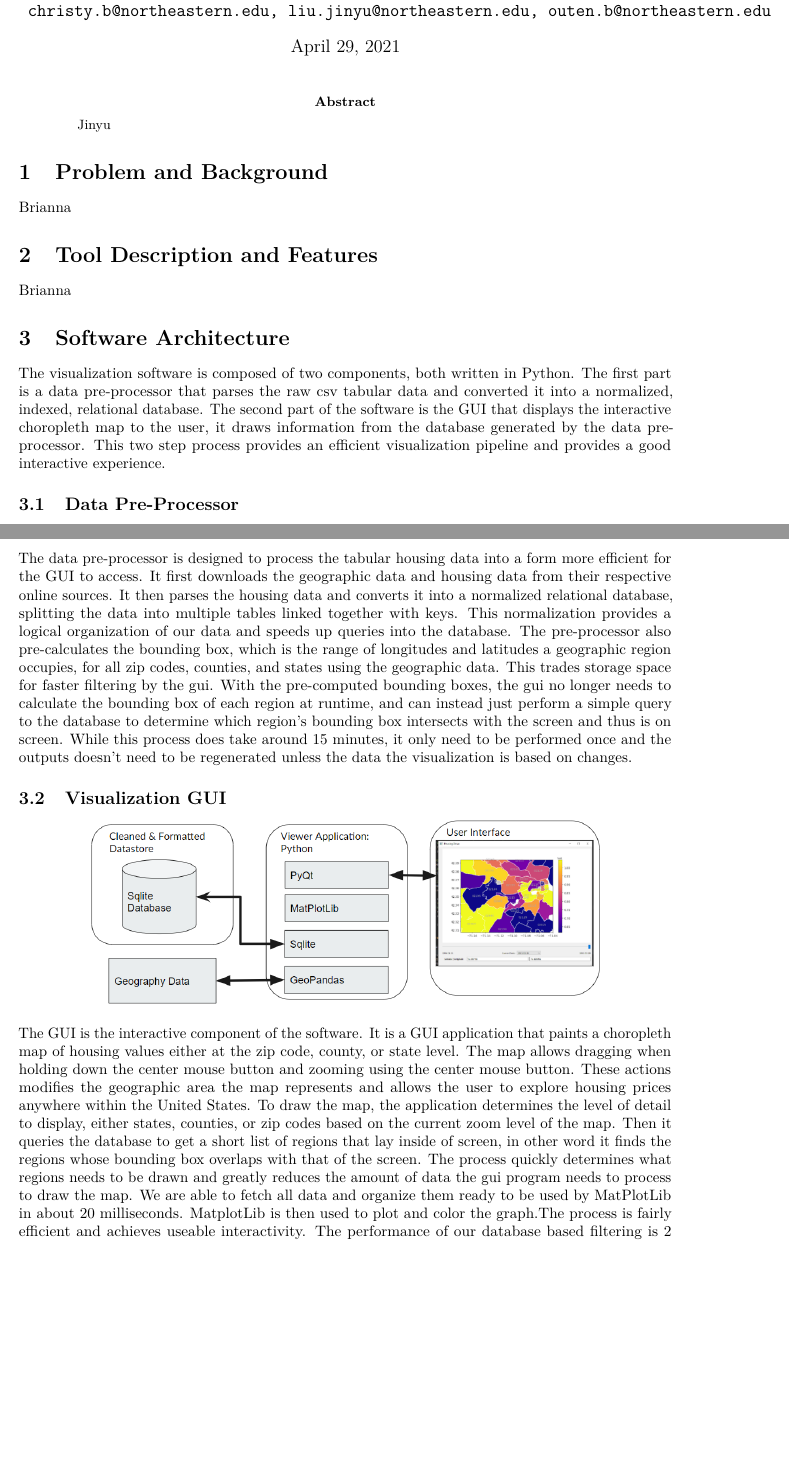
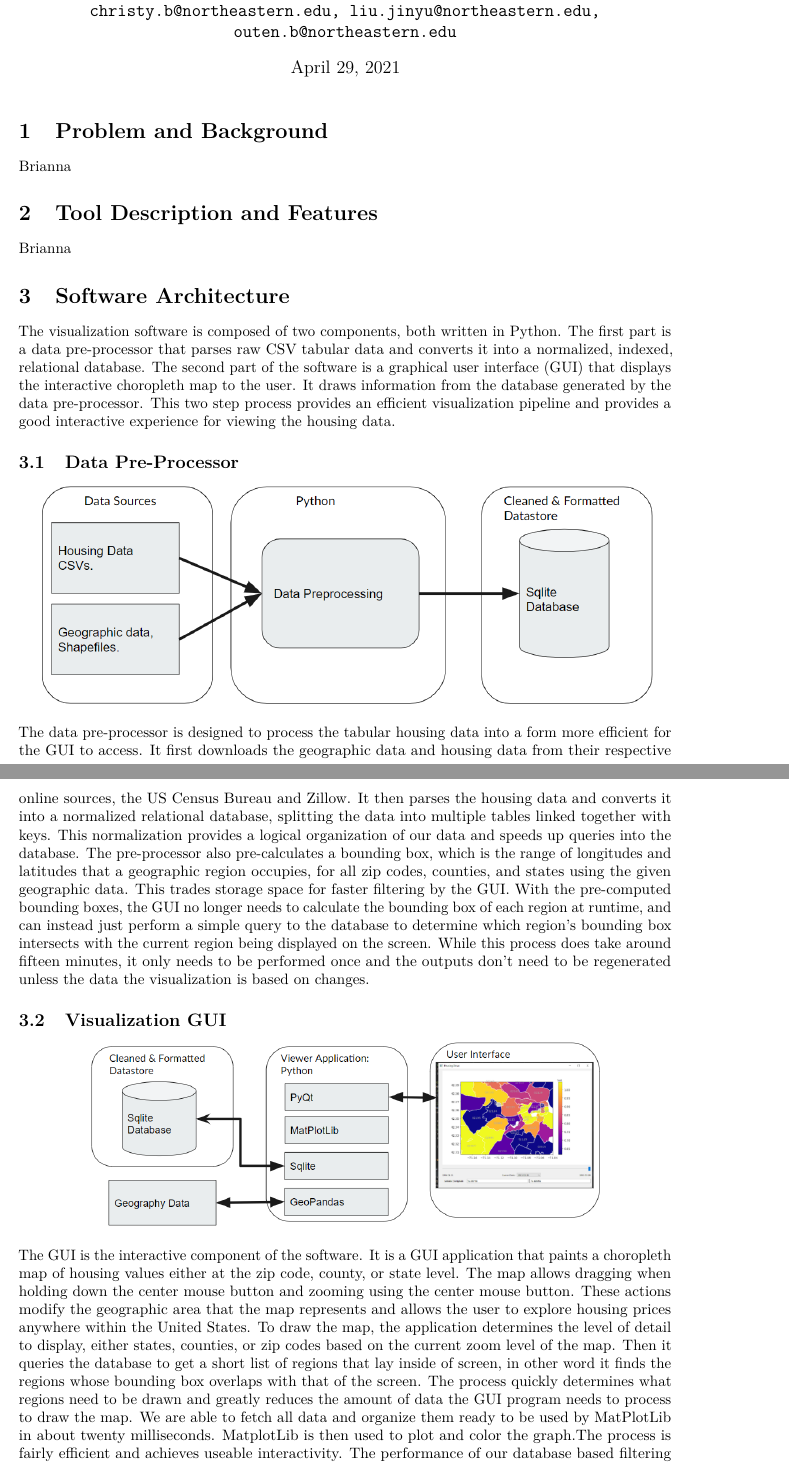
Before and after one commit to semicolonTransistor/housing-visualization, a LaTeX document (final_report.tex): two parts of pages 1 and 2 of 4, joined at a grey line, cut so that both start at the same text, the shorter picture padded with empty space. Compiled offline with pdfLaTeX.

Commit message:
Software architecture review

```diff
--- a/final_report.tex
+++ b/final_report.tex
@@ -21,18 +21,13 @@
   Brent Christy, Jinyu Liu, Brianna Outen \\
   Northeastern University\\
   Boston, MA 02115 \\
-  \texttt{christy.b@northeastern.edu, liu.jinyu@northeastern.edu, outen.b@northeastern.edu} \\
+  \texttt{christy.b@northeastern.edu, liu.jinyu@northeastern.edu,} \\
+  \texttt{outen.b@northeastern.edu} \\
 }
 
 \begin{document}
 
 \maketitle
-
-\begin{abstract}
-
-Jinyu
-
-\end{abstract}
 
 \section{Problem and Background}
 Brianna
@@ -43,11 +38,11 @@ Brianna
 
 \section{Software Architecture}
 The visualization software is composed of two components, both written in Python. The first
-part is a data pre-processor that parses the raw csv tabular data and converted it into
-a normalized, indexed, relational database. The second part of the software is the GUI that
-displays the interactive choropleth map to the user, it draws information
+part is a data pre-processor that parses raw CSV tabular data and converts it into
+a normalized, indexed, relational database. The second part of the software is a graphical user interface (GUI) that
+displays the interactive choropleth map to the user. It draws information
 from the database generated by the data pre-processor. This two step process provides an
-efficient visualization pipeline and provides a good interactive experience.
+efficient visualization pipeline and provides a good interactive experience for viewing the housing data.
 
 \subsection{Data Pre-Processor}
 \begin{center}
@@ -55,15 +50,15 @@ efficient visualization pipeline and provides a good interactive experience.
 \end{center}
 The data pre-processor is designed to process the tabular housing data into a form more efficient
 for the GUI to access. It first downloads the geographic data and housing data from their respective online
-sources. It then parses the housing data and converts it into a normalized
+sources, the US Census Bureau and Zillow. It then parses the housing data and converts it into a normalized
 relational database, splitting the data into multiple tables linked together with keys. This normalization
 provides a logical organization of our data and speeds up queries into the database. The pre-processor also
-pre-calculates the bounding box, which is the range of longitudes and latitudes a geographic region occupies,
-for all zip codes, counties, and states using the geographic data. This trades storage space for faster filtering by the gui. With the
-pre-computed bounding boxes, the gui no longer needs to calculate the bounding box of each region at runtime,
+pre-calculates a bounding box, which is the range of longitudes and latitudes that a geographic region occupies,
+for all zip codes, counties, and states using the given geographic data. This trades storage space for faster filtering by the GUI. With the
+pre-computed bounding boxes, the GUI no longer needs to calculate the bounding box of each region at runtime,
 and can instead just perform a simple query to the database to determine which region's bounding box intersects
-with the screen and thus is on screen. While this process does take around 15 minutes, it only need to be performed
-once and the outputs doesn't need to be regenerated unless the data the visualization is based on changes.
+with the current region being displayed on the screen. While this process does take around fifteen minutes, it only needs to be performed
+once and the outputs don't need to be regenerated unless the data the visualization is based on changes.
 
 \subsection{Visualization GUI}
 \begin{center}
@@ -71,16 +66,17 @@ once and the outputs doesn't need to be regenerated unless the data the visualiz
 \end{center}
 The GUI is the interactive component of the software. It is a GUI application that paints a choropleth map of
 housing values either at the zip code, county, or state level. The map allows dragging when holding down the
-center mouse button and zooming using the center mouse button. These actions modifies the geographic area the
+center mouse button and zooming using the center mouse button. These actions modify the geographic area that the
 map represents and allows the user to explore housing prices anywhere within the United States.
 To draw the map, the application determines the level of detail to display, either states, counties,
 or zip codes based on the current zoom level of the map. Then it queries the database to get a short list of regions
 that lay inside of screen, in other word it finds the regions whose bounding box overlaps with that of the screen.
-The process quickly determines what regions needs to be drawn and greatly reduces the amount of data the gui program
+The process quickly determines what regions need to be drawn and greatly reduces the amount of data the GUI program
 needs to process to draw the map. We are able to fetch all data and organize them ready to be used by MatPlotLib in
-about 20 milliseconds. MatplotLib is then used to plot and color the graph.The process is fairly efficient and achieves
-useable interactivity. The performance of our database based filtering is 2 orders of magnitude better than Geopanda's
+about twenty milliseconds. MatplotLib is then used to plot and color the graph.The process is fairly efficient and achieves
+useable interactivity. The performance of our database based filtering is two orders of magnitude better than Geopanda's
 geographic filtering function.
+PyQt is used to control other inputs to the GUI such as the current month of data being displayed and what the minimum and maximum values of the colorbar should be.
 
 \section{Insights and Observations}
 There are a wide variety of use cases for visualizing aggregated housing data on a map. The spacial mapping of housing information can allow for many comparisons to be made, whether it be across time for observing how quickly prices are changing, or across area for comparing how different prices are in different areas. In the following subsections, several situations will be described where the visualization tool can be used to make decisions and analyze data.
```
